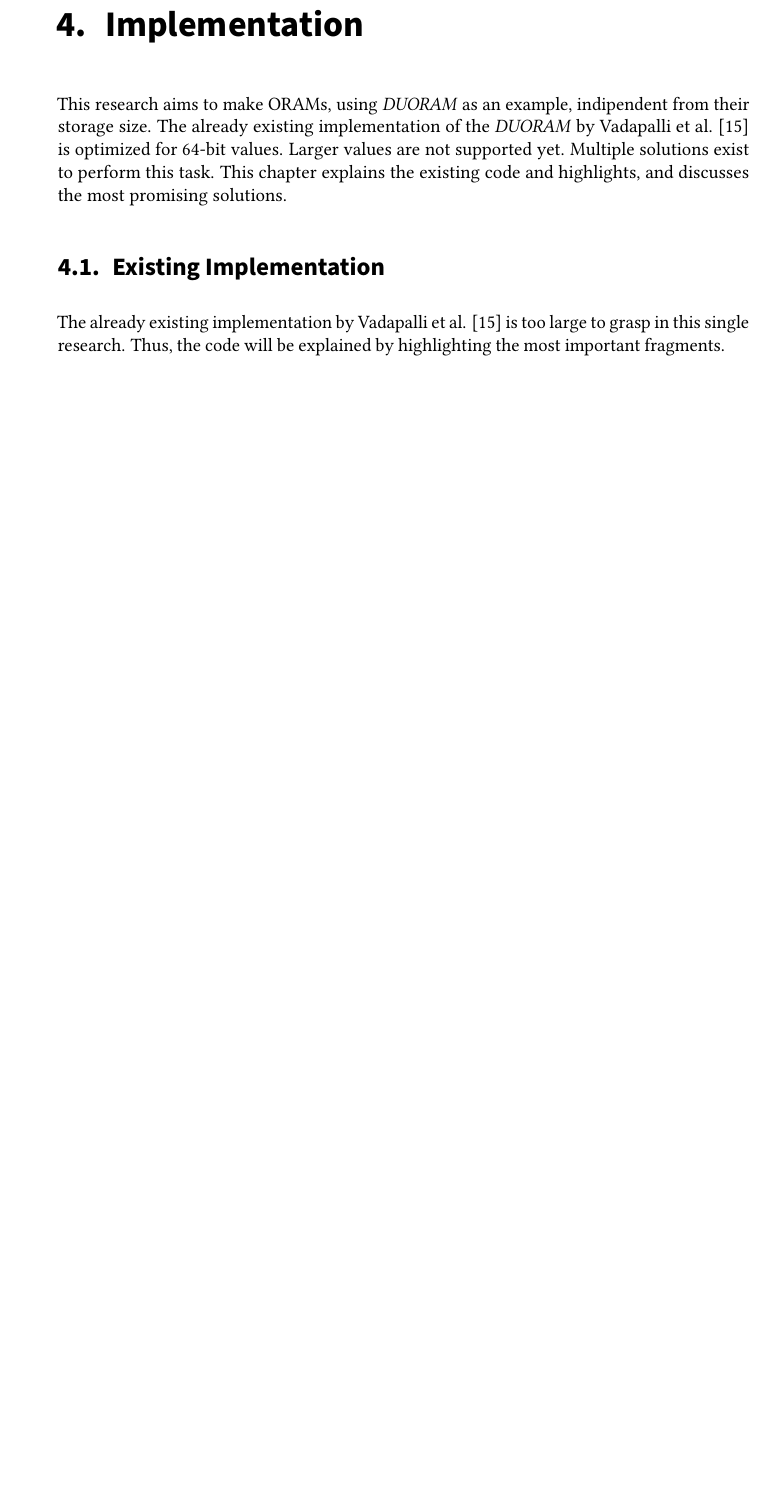
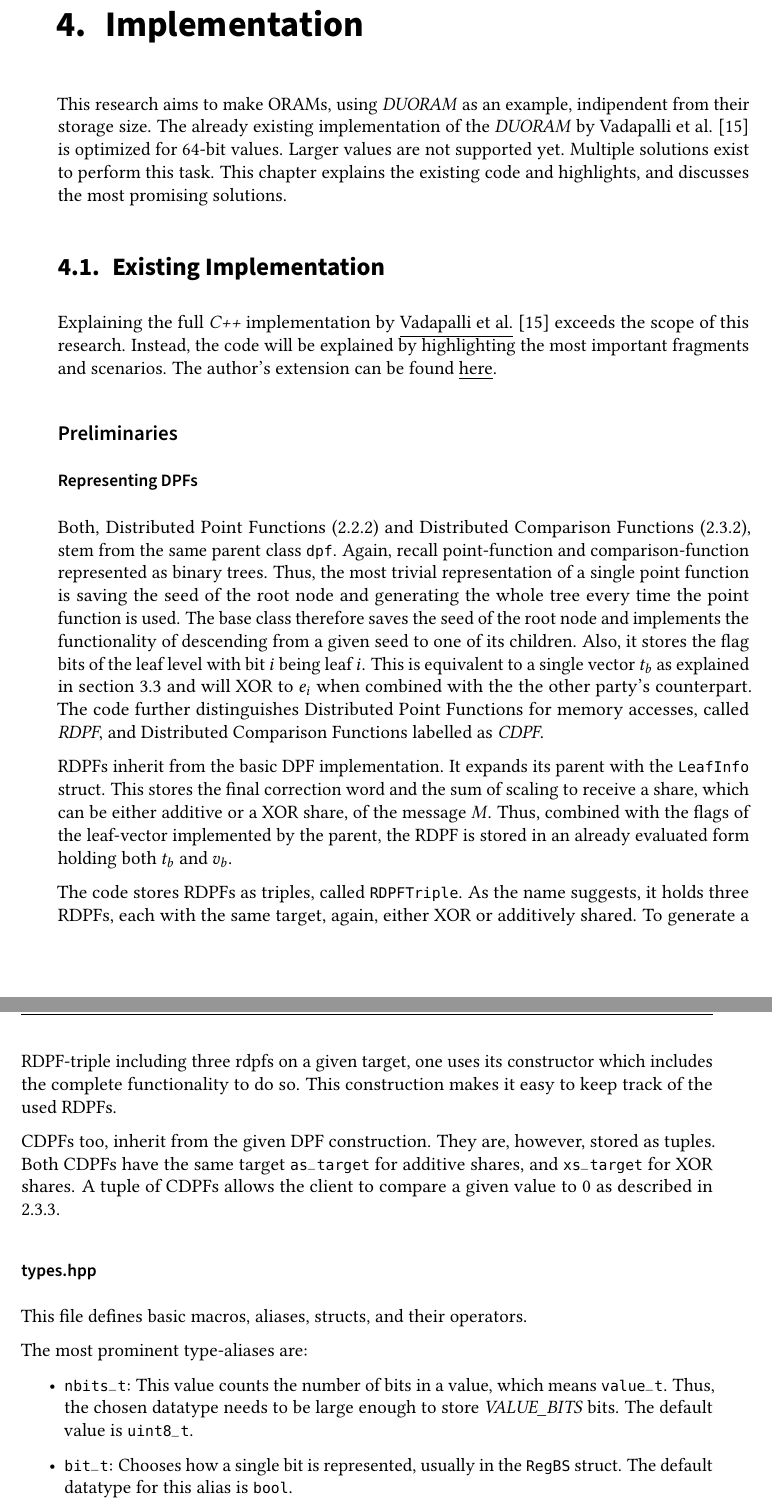
Before and after one commit to FelixWeik/BachlorsThesisORAM, a LaTeX thesis (thesis.tex, which reads sections/implementation/ExistingImplementation.tex): part of page 23 of 31 before the commit and two parts of pages 23 and 24 of 33 after it, the two joined at a grey line, cut so that both start at the same text, the shorter picture padded with empty space. Compiled offline with pdfLaTeX; a LaTeX package or settings file that is missing is left out.

Commit message:
Wrote about implementing dpfs and types.hpp Also updated gitignore to ignore error-files automatically generated by latex

```diff
--- a/sections/implementation/ExistingImplementation.tex
+++ b/sections/implementation/ExistingImplementation.tex
@@ -1,3 +1,46 @@
 \label{sec:ExistingImplementation}
-The already existing implementation by Vadapalli et al. \cite{vadapalli2023duoram} is too large to grasp in this single research.
-Thus, the code will be explained by highlighting the most important fragments.
+Explaining the full \textit{C++} implementation by \underline{\hyperlink{https://git-crysp.uwaterloo.ca/iang/prac.git}{Vadapalli et al.}} \cite{vadapalli2023duoram} exceeds the scope of this research.
+Instead, the code will be explained by highlighting the most important fragments and scenarios.
+The author's extension can be found \underline{\hyperlink{https://github.com/FelixWeik/PrivateRandomAccessComputations}{here}}.
+
+\subsection*{Preliminaries}
+\label{sub:ImplementationPreliminaries}
+\subsubsection*{Representing DPFs} \label{subsub:implementationRepresentingDPFs}
+Both, Distributed Point Functions (\ref{sub:DistributedPointFunctions}) and Distributed Comparison Functions (\ref{sub:DistributedComparisonFunctions}), stem from the same parent class \code{dpf}.
+Again, recall point-function and comparison-function represented as binary trees.
+Thus, the most trivial representation of a single point function is saving the seed of the root node and generating the whole tree every time the point function is used.
+The base class therefore saves the seed of the root node and implements the functionality of descending from a given seed to one of its children.
+Also, it stores the flag bits of the leaf level with bit $i$ being leaf $i$.
+This is equivalent to a single vector $t_b$ as explained in section \ref{sec:3pDuoram} and will XOR to $e_i$ when combined with the  the other party's counterpart.
+The code further distinguishes Distributed Point Functions for memory accesses, called \textit{RDPF}, and Distributed Comparison Functions labelled as \textit{CDPF}.
+
+RDPFs inherit from the basic DPF implementation.
+It expands its parent with the \code{LeafInfo} struct.
+This stores the final correction word and the sum of scaling to receive a share, which can be either additive or a XOR share, of the message $M$.
+Thus, combined with the flags of the leaf-vector implemented by the parent, the RDPF is stored in an already evaluated form holding both $t_b$ and $v_b$.
+%TODO Knoten werden als 128-bit werte gespeichert => warum ist das so => erklären!!!
+
+%TODO das ist aes verschlüsselt -> soll man das miterklären oder ist das vorerst egal weil es ja keine rolle spielt?
+The code stores RDPFs as triples, called \code{RDPFTriple}.
+As the name suggests, it holds three RDPFs, each with the same target, again, either XOR or additively shared.
+To generate a RDPF-triple including three rdpfs on a given target, one uses its constructor which includes the complete functionality to do so.
+This construction makes it easy to keep track of the used RDPFs.
+
+CDPFs too, inherit from the given DPF construction.
+They are, however, stored as tuples.
+Both CDPFs have the same target \code{as\_target} for additive shares, and \code{xs\_target} for XOR shares.
+A tuple of CDPFs allows the client to compare a given value to 0 as described in \ref{sub:CDPFConstruction}.
+
+\subsubsection*{types.hpp} \label{subsub:implementationTypeshpp}
+This file defines basic macros, aliases, structs, and their operators.
+
+The most prominent type-aliases are:
+\begin{itemize}
+    \item \code{nbits\_t}:
+    This value counts the number of bits in a value, which means \code{value\_t}.
+    Thus, the chosen datatype needs to be large enough to store \textit{VALUE\_BITS} bits.
+    The default value is \code{uint8\_t}.
+    \item \code{bit\_t}:
+    Chooses how a single bit is represented, usually in the \code{RegBS} struct.
+    The default datatype for this alias is \code{bool}.
+    \item \code{address\_t}:
```
Also changed, not shown: sections/implementation/ExistingImplementation.tex (43 more changed lines), 1 other file.
